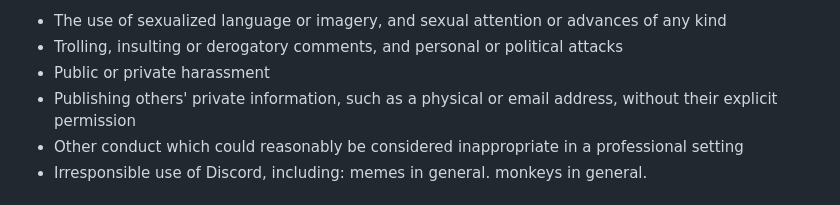
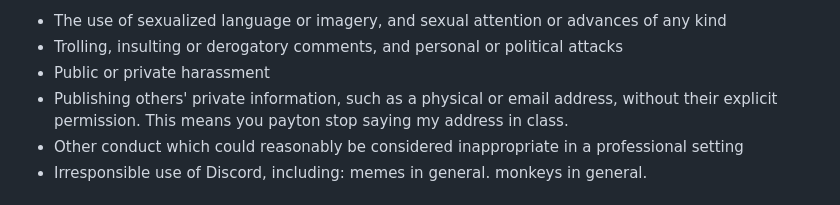
Before and after one commit to scullye127/martingale-app, a Markdown page: docs/conduct.md, the part around the change. Drawn GitHub-style.

```diff
--- a/docs/conduct.md
+++ b/docs/conduct.md
@@ -21,7 +21,7 @@ Examples of unacceptable behavior include:
 * The use of sexualized language or imagery, and sexual attention or advances of any kind
 * Trolling, insulting or derogatory comments, and personal or political attacks
 * Public or private harassment
-* Publishing others' private information, such as a physical or email address, without their explicit permission
+* Publishing others' private information, such as a physical or email address, without their explicit permission. This means you payton stop saying my address in class.
 * Other conduct which could reasonably be considered inappropriate in a professional setting
 * Irresponsible use of Discord, including: memes in general. monkeys in general.
 
```
